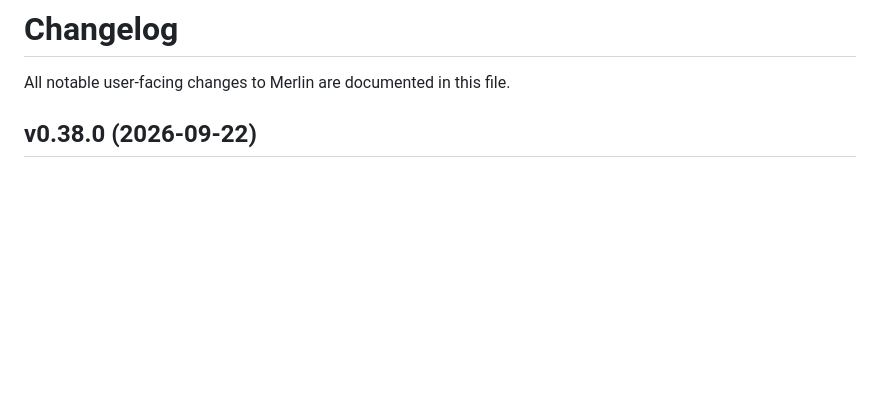
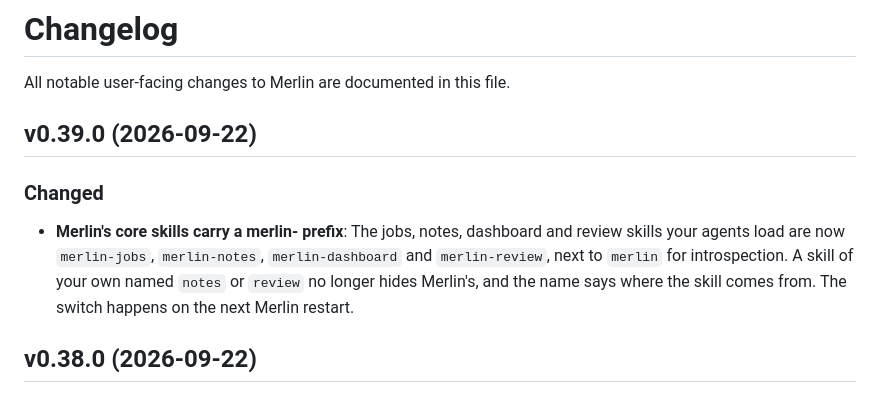
Before and after one commit to ArnaudValensi/merlin, a Markdown page: CHANGELOG.md, the part around the change. Rendered like a GitHub page; blank space fills up the shorter version.

Commit message:
Update changelog for v0.39.0

```diff
--- a/CHANGELOG.md
+++ b/CHANGELOG.md
@@ -1,6 +1,11 @@
 # Changelog
 
 All notable user-facing changes to Merlin are documented in this file.
+
+## v0.39.0 (2026-09-22)
+
+### Changed
+- **Merlin's core skills carry a merlin- prefix**: The jobs, notes, dashboard and review skills your agents load are now `merlin-jobs`, `merlin-notes`, `merlin-dashboard` and `merlin-review`, next to `merlin` for introspection. A skill of your own named `notes` or `review` no longer hides Merlin's, and the name says where the skill comes from. The switch happens on the next Merlin restart.
 
 ## v0.38.0 (2026-09-22)
 
```
